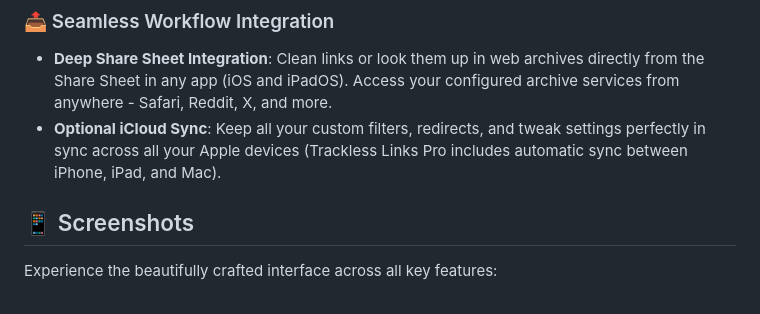
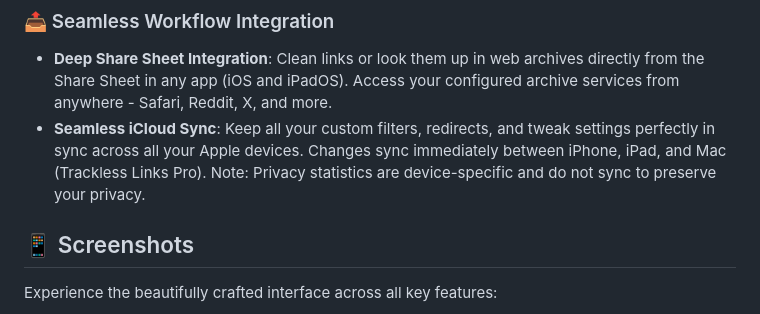
Before and after one commit to aloth/trackless-links, a Markdown page: README.md, the part around the change. Rendered like a GitHub page.

Commit message:
Version 3.3.2: Robust iCloud sync with immediate UI updates
iCloud Sync Improvements:
- Added proper threading for iCloud notification handling
- Ensured consistent iCloud syncing across iOS and macOS

Immediate UI Updates:
- Tweaks, Filters, Redirects, and Search Archive settings now refresh instantly
- Changes on Mac now reflect immediately on iOS and vice versa

```diff
--- a/README.md
+++ b/README.md
@@ -54,7 +54,7 @@ Trackless Links is a complete toolkit for a better browsing experience, built on
 ### 📤 Seamless Workflow Integration
 
   * **Deep Share Sheet Integration**: Clean links or look them up in web archives directly from the Share Sheet in any app (iOS and iPadOS). Access your configured archive services from anywhere - Safari, Reddit, X, and more.
-  * **Optional iCloud Sync**: Keep all your custom filters, redirects, and tweak settings perfectly in sync across all your Apple devices (Trackless Links Pro includes automatic sync between iPhone, iPad, and Mac).
+  * **Seamless iCloud Sync**: Keep all your custom filters, redirects, and tweak settings perfectly in sync across all your Apple devices. Changes sync immediately between iPhone, iPad, and Mac (Trackless Links Pro). Note: Privacy statistics are device-specific and do not sync to preserve your privacy.
 
 ## 📱 Screenshots
 
```
